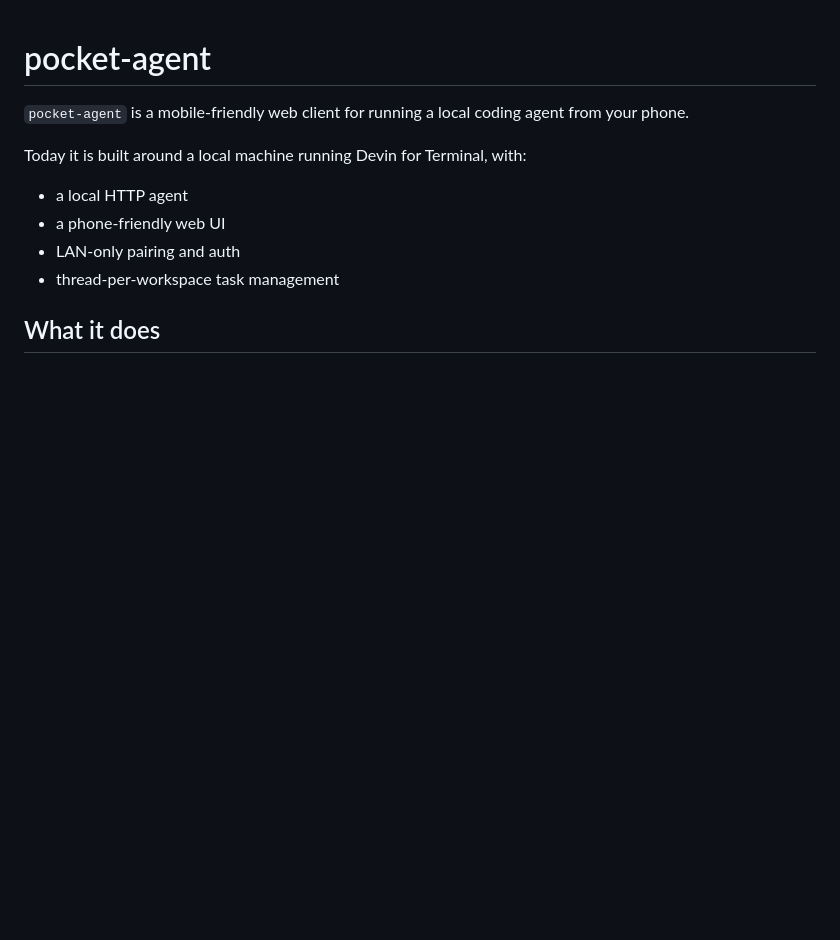
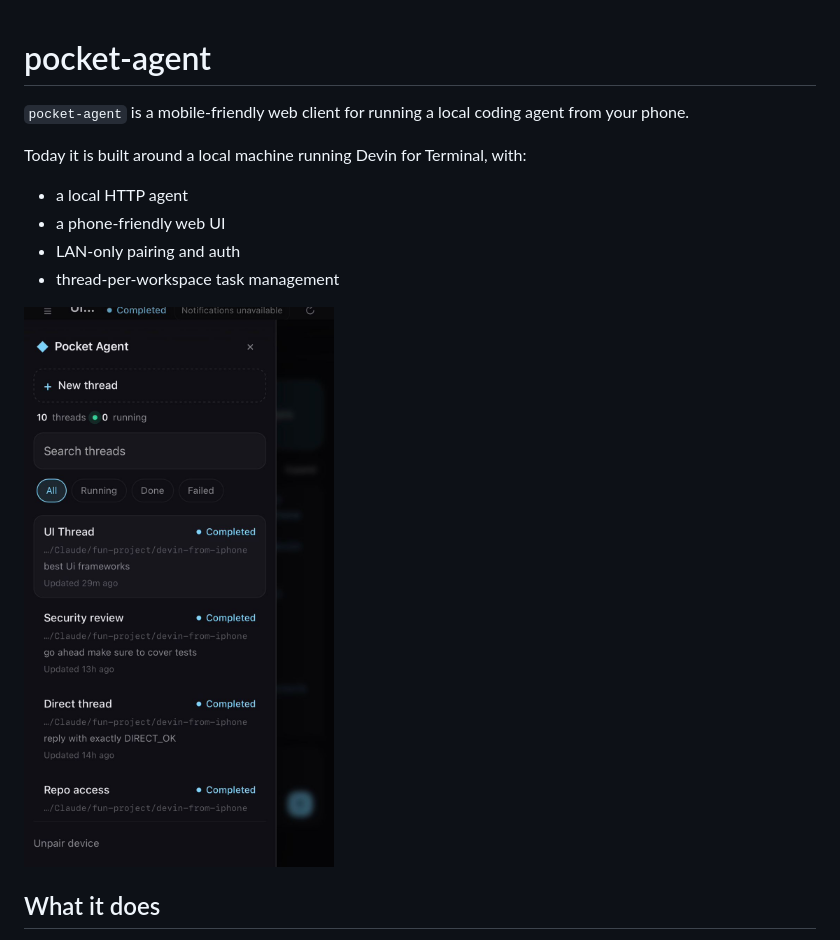
Before and after one commit to mohit-k-s/pocket-agent, a Markdown page: README.md, the part around the change. Rendered like a GitHub page; pictures changed too: demo.jpeg (added); blank space fills up the shorter version.

Commit message:
add ss

```diff
--- a/README.md
+++ b/README.md
@@ -7,6 +7,8 @@ Today it is built around a local machine running Devin for Terminal, with:
 - a phone-friendly web UI
 - LAN-only pairing and auth
 - thread-per-workspace task management
+
+![pocket-agent demo](./demo.jpeg)
 
 ## What it does
 
```
